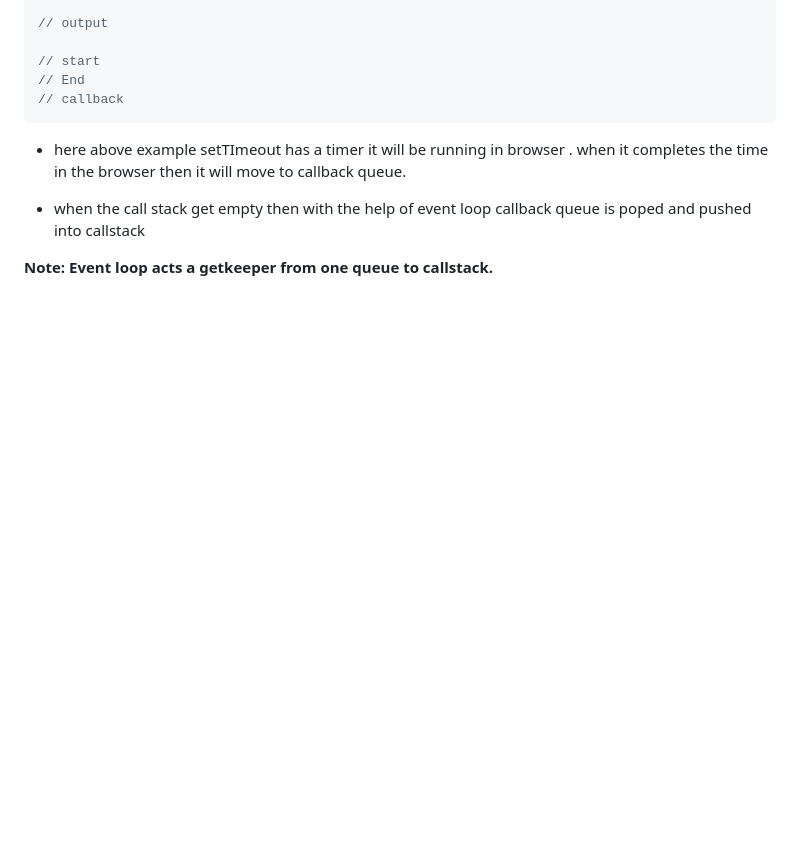
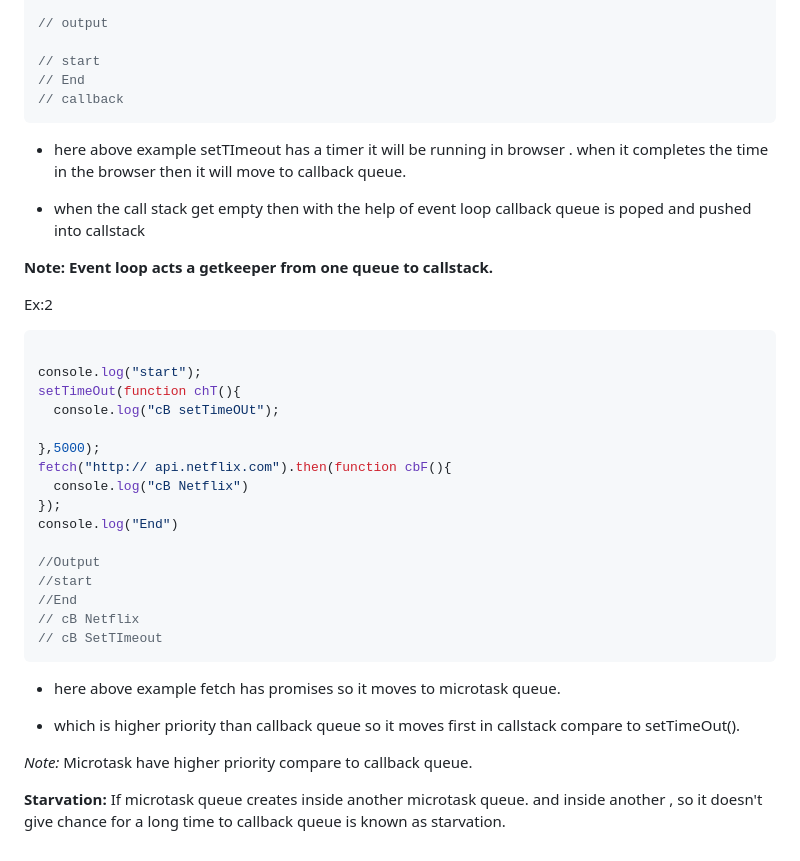
Before and after one commit to Md-Yaseen-Dev/Course--Namaste-Javascript, a Markdown page: Readme.md, the part around the change. Drawn GitHub-style; blank space fills up the shorter version.

Commit message:
Event loop completes

````diff
--- a/Readme.md
+++ b/Readme.md
@@ -504,3 +504,34 @@ console.log("End");
 - when the call stack get empty then with the help of event loop callback queue is poped and pushed into callstack
 
 **Note: Event loop acts a getkeeper from one queue to callstack.**
+
+
+Ex:2
+
+```javascript
+
+console.log("start");
+setTimeOut(function chT(){
+  console.log("cB setTimeOUt");
+
+},5000);
+fetch("http:// api.netflix.com").then(function cbF(){
+  console.log("cB Netflix")
+});
+console.log("End")
+
+//Output
+//start
+//End
+// cB Netflix
+// cB SetTImeout
+```
+
+- here above example fetch has promises so it moves to microtask queue.
+
+- which is higher priority than callback queue so it moves first in callstack compare to setTimeOut().
+
+*Note:* Microtask have higher priority compare to callback queue.
+
+
+**Starvation:** If microtask queue creates inside another microtask queue. and inside another , so it doesn't give chance for a long time to callback queue is known as starvation.
````
